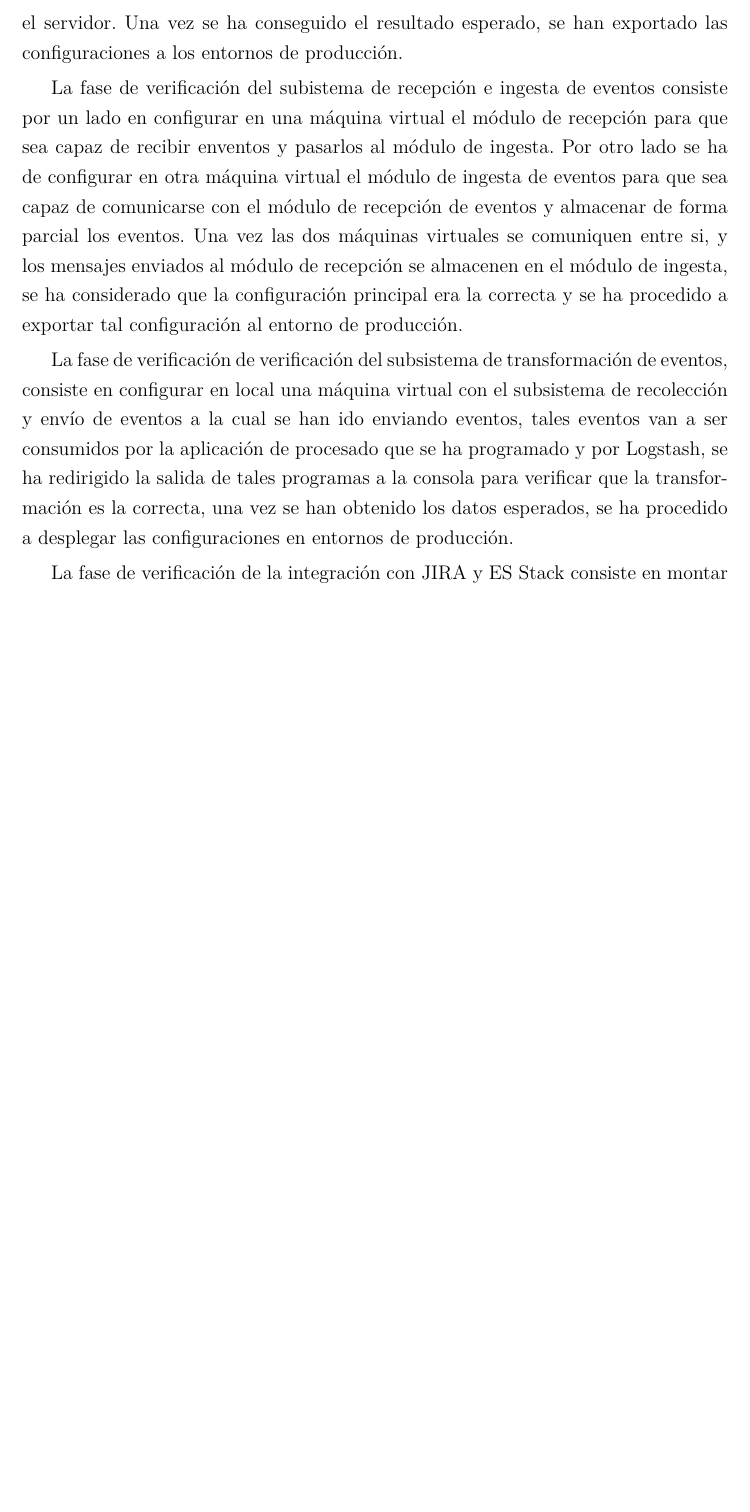
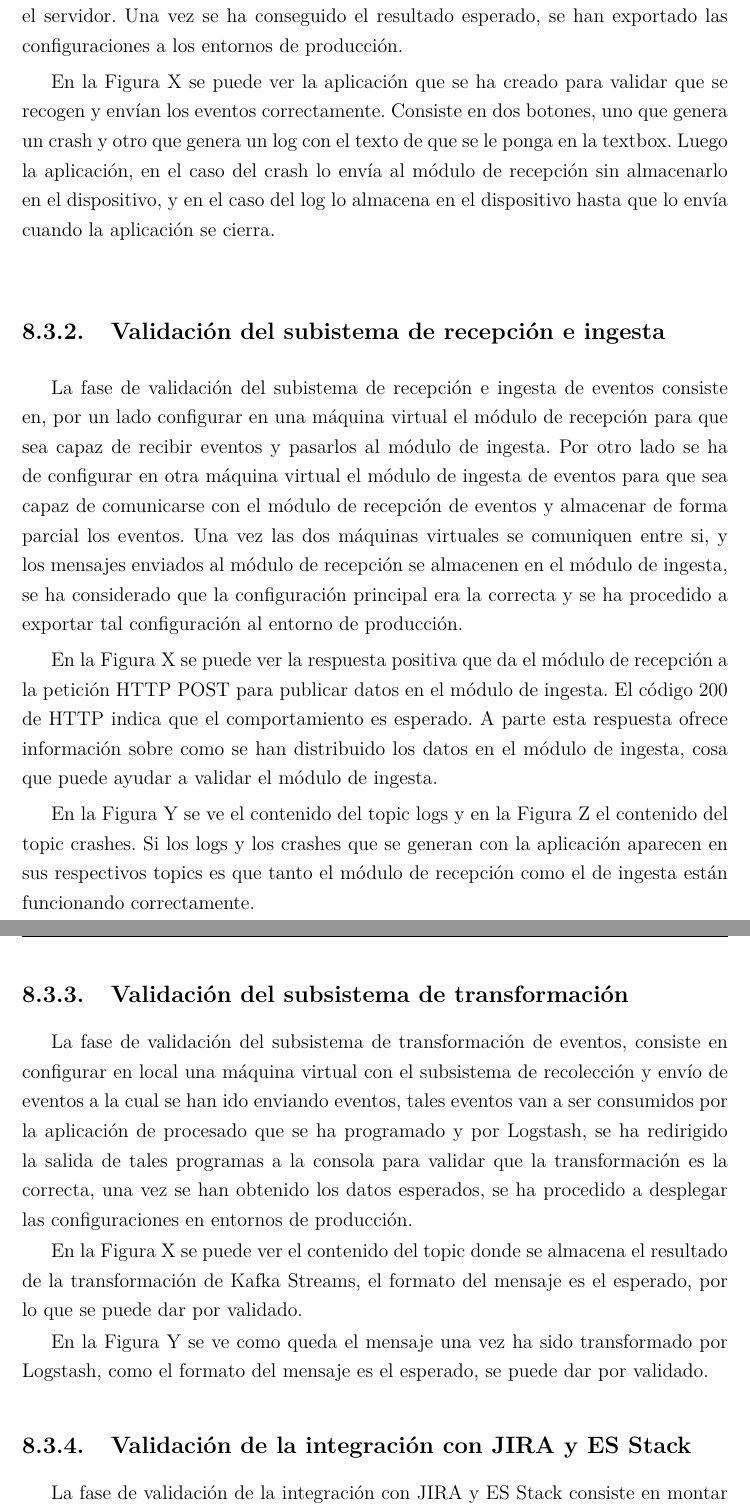
Before and after one commit to pezmosca/tfg-final, a LaTeX thesis (tesis.tex, which reads evaluacion.tex): part of page 57 of 95 before the commit and two parts of pages 57 and 58 of 96 after it, the two joined at a grey line, cut so that both start at the same text, the shorter picture padded with empty space. Compiled offline with pdfLaTeX.

Commit message:
0.5 major change, pics and will be finished

```diff
--- a/evaluacion.tex
+++ b/evaluacion.tex
@@ -28,8 +28,28 @@ Se ha aplicado el desarrollo en cascada de forma independiente en cada fase del
 
-La fase de verificación del subsistema de recolección y envío de eventos consiste en la creación de una sencilla aplicación que integra las librerías escogidas en la fase de diseño con el fin de que recolecte y envíe eventos a un servidor desplegado en un entorno de pruebas. Tal servidor consiste en una máquina virtual que simula ser el subsistema de recepción e ingesta de eventos. Se ha modificado todo aquello de la aplicación que era erróneo hasta que se ha conseguido el resultado esperado en el servidor. Una vez se ha conseguido el resultado esperado, se han exportado las configuraciones a los entornos de producción.
+\subsection{Validación del subsistema de recolección y envío}
+La fase de validación del subsistema de recolección y envío de eventos consiste en la creación de una sencilla aplicación que integra las librerías escogidas en la fase de diseño con el fin de que recolecte y envíe eventos a un servidor desplegado en un entorno de pruebas. Tal servidor consiste en una máquina virtual que simula ser el subsistema de recepción e ingesta de eventos. Se ha modificado todo aquello de la aplicación que era erróneo hasta que se ha conseguido el resultado esperado en el servidor. Una vez se ha conseguido el resultado esperado, se han exportado las configuraciones a los entornos de producción.
 
-La fase de verificación del subistema de recepción e ingesta de eventos consiste por un lado en configurar en una máquina virtual el módulo de recepción para que sea capaz de recibir enventos y pasarlos al módulo de ingesta. Por otro lado se ha de configurar en otra máquina virtual el módulo de ingesta de eventos para que sea capaz de comunicarse con el módulo de recepción de eventos y almacenar de forma parcial los eventos. Una vez las dos máquinas virtuales se comuniquen entre si, y los mensajes enviados al módulo de recepción se almacenen en el módulo de ingesta, se ha considerado que la configuración principal era la correcta y se ha procedido a exportar tal configuración al entorno de producción.
+%%Foto de la app del movil con el nombre TFG recolección y envío
 
-La fase de verificación de verificación del subsistema de transformación de eventos, consiste en configurar en local una máquina virtual con el subsistema de recolección y envío de eventos a la cual se han ido enviando eventos, tales eventos van a ser consumidos por la aplicación de procesado que se ha programado y por Logstash, se ha redirigido la salida de tales programas a la consola para verificar que la transformación es la correcta, una vez se han obtenido los datos esperados, se ha procedido a desplegar las configuraciones en entornos de producción.
+En la Figura X se puede ver la aplicación que se ha creado para validar que se recogen y envían los eventos correctamente. Consiste en dos botones, uno que genera un crash y otro que genera un log con el texto de que se le ponga en la textbox. Luego la aplicación, en el caso del crash lo envía al módulo de recepción sin almacenarlo en el dispositivo, y en el caso del log lo almacena en el dispositivo hasta que lo envía cuando la aplicación se cierra.
 
-La fase de verificación de la integración con JIRA y ES Stack consiste en montar en local los tres subsistemas, un nodo con JIRA y un nodo con toda la ES Stack, refinar las configuraciones de los módulos hasta que se consiga, recolectar, enviar, recibir, ingerir, transformar y cargar un evento en JIRA y en la ES Stack. En JIRA se tendrá que generar un ticket con información sobre el evento. En ES Stack, Logstash ya ha hecho una transformación del evento, lo pasará a ElasticSearch, y Kibana será capaz de consumir el evento apuntando a ElasticSearch. Una vez se ha conseguido el comportamiento deseado, se han exportado las configuraciones a los entornos de producción.
+\subsection{Validación del subistema de recepción e ingesta}
+La fase de validación del subistema de recepción e ingesta de eventos consiste en, por un lado configurar en una máquina virtual el módulo de recepción para que sea capaz de recibir eventos y pasarlos al módulo de ingesta. Por otro lado se ha de configurar en otra máquina virtual el módulo de ingesta de eventos para que sea capaz de comunicarse con el módulo de recepción de eventos y almacenar de forma parcial los eventos. Una vez las dos máquinas virtuales se comuniquen entre si, y los mensajes enviados al módulo de recepción se almacenen en el módulo de ingesta, se ha considerado que la configuración principal era la correcta y se ha procedido a exportar tal configuración al entorno de producción.
+
+%%Foto con output de la petición POST y foto con output del topic logs y crashes
+
+En la Figura X se puede ver la respuesta positiva que da el módulo de recepción a la petición HTTP POST para publicar datos en el módulo de ingesta. El código 200 de HTTP indica que el comportamiento es esperado. A parte esta respuesta ofrece información sobre como se han distribuido los datos en el módulo de ingesta, cosa que puede ayudar a validar el módulo de ingesta.
+
+En la Figura Y se ve el contenido del topic logs y en la Figura Z el contenido del topic crashes. Si los logs y los crashes que se generan con la aplicación aparecen en sus respectivos topics es que tanto el módulo de recepción como el de ingesta están funcionando correctamente.
+
+\subsection{Validación del subsistema de transformación}
+La fase de validación del subsistema de transformación de eventos, consiste en configurar en local una máquina virtual con el subsistema de recolección y envío de eventos a la cual se han ido enviando eventos, tales eventos van a ser consumidos por la aplicación de procesado que se ha programado y por Logstash, se ha redirigido la salida de tales programas a la consola para validar que la transformación es la correcta, una vez se han obtenido los datos esperados, se ha procedido a desplegar las configuraciones en entornos de producción.
+
+%%Foto output kafka streams logstash
+
+En la Figura X se puede ver el contenido del topic donde se almacena el resultado de la transformación de Kafka Streams, el formato del mensaje es el esperado, por lo que se puede dar por validado.
+
+En la Figura Y se ve como queda el mensaje una vez ha sido transformado por Logstash, como el formato del mensaje es el esperado, se puede dar por validado.
+
+\subsection{Validación de la integración con JIRA y ES Stack}
+La fase de validación de la integración con JIRA y ES Stack consiste en montar en local los tres subsistemas, un nodo con JIRA y un nodo con toda la ES Stack, refinar las configuraciones de los módulos hasta que se consiga, recolectar, enviar, recibir, ingerir, transformar y cargar un evento en JIRA y en la ES Stack. En JIRA se tendrá que generar un ticket con información sobre el evento. En ES Stack, Logstash ya ha hecho una transformación del evento, lo pasará a ElasticSearch, y Kibana será capaz de consumir el evento apuntando a ElasticSearch. Una vez se ha conseguido el comportamiento deseado, se han exportado las configuraciones a los entornos de producción.
```
Also changed, not shown: resumen.tex (+13 -5 lines), evaluacion.tex (16 more changed lines).
